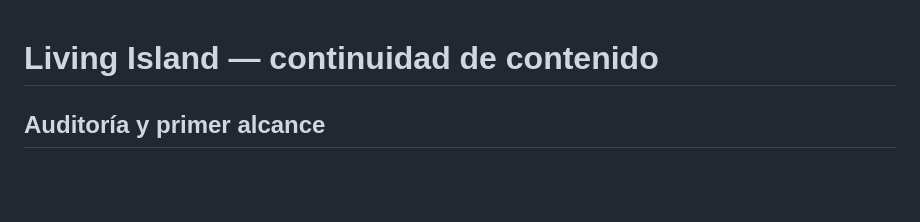
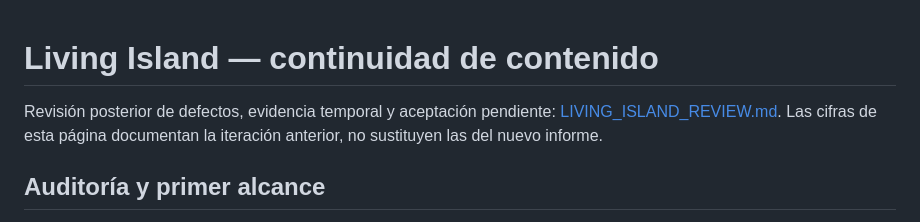
Before and after one commit to Orvyn-Studios/nivo, a Markdown page: docs/LIVING_ISLAND.md, the part around the change. GitHub-like rendering; blank space fills up the shorter version.

```diff
--- a/docs/LIVING_ISLAND.md
+++ b/docs/LIVING_ISLAND.md
@@ -1,4 +1,8 @@
 # Living Island — continuidad de contenido
+
+Revisión posterior de defectos, evidencia temporal y aceptación pendiente:
+[LIVING_ISLAND_REVIEW.md](LIVING_ISLAND_REVIEW.md). Las cifras de esta página
+documentan la iteración anterior, no sustituyen las del nuevo informe.
 
 ## Auditoría y primer alcance
 
```
Also changed, not shown: README.md (+5 -3 lines), docs/LIVING_ISLAND_REVIEW.md (added, +134 -0 lines).
